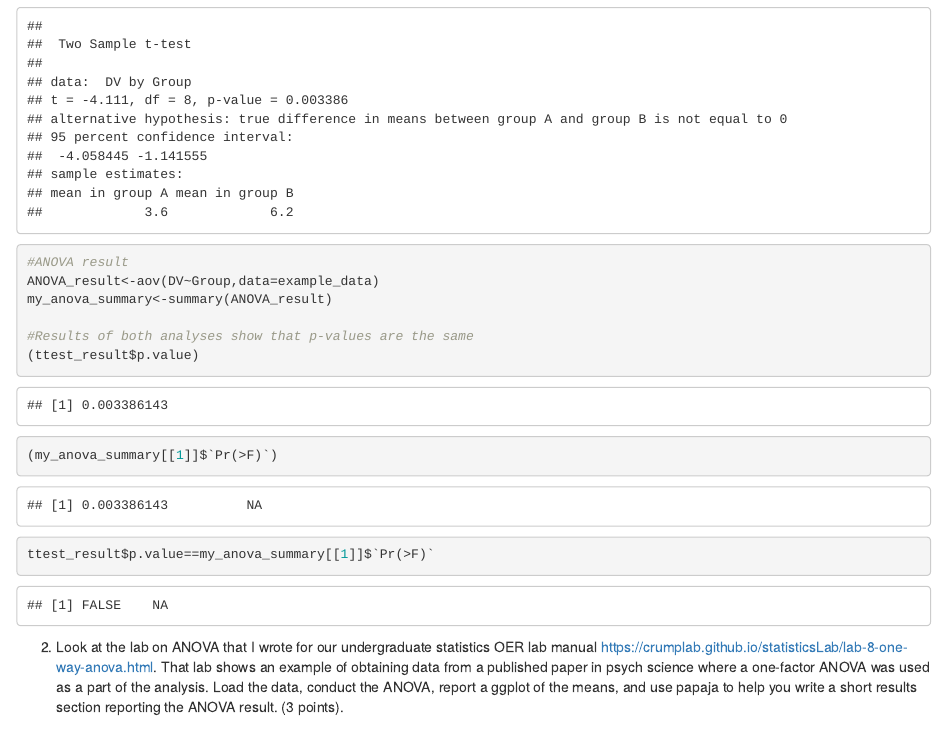
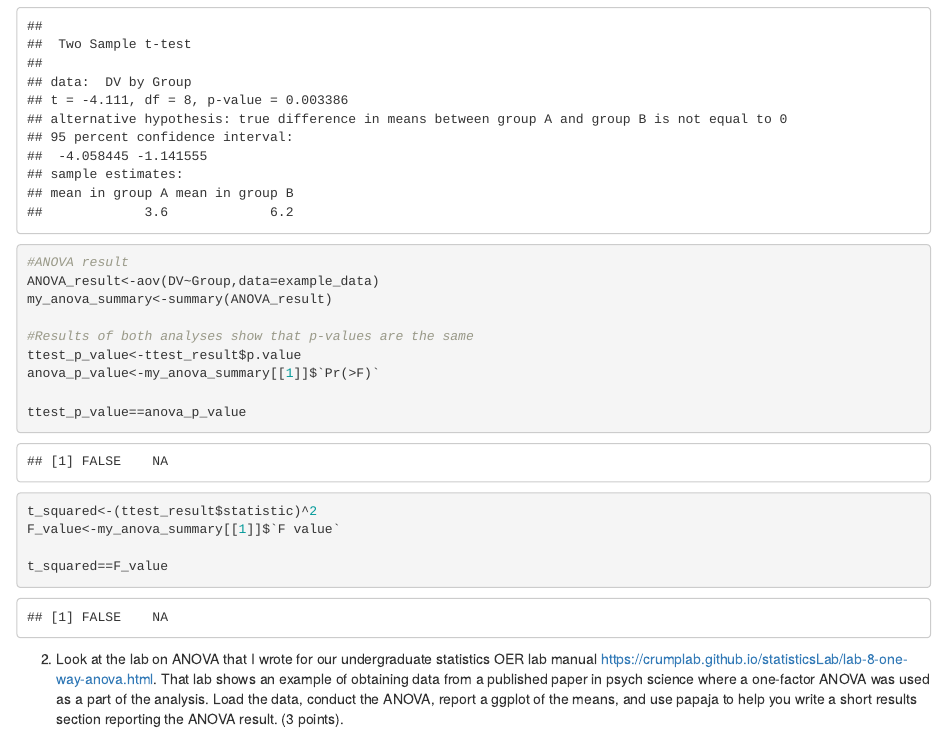
Before and after one commit to SoyeonLeeBCCUNY/StatsLab2, an R Markdown document (Lab4.Rmd): the page in a window 1100 px wide, from 400 px down. Rendered offline with R 4.5, knitr and Pandoc, with nearby package versions; some code elsewhere in the file could not run offline.

Commit message:
finished now check answers

````diff
--- a/Lab4.Rmd
+++ b/Lab4.Rmd
@@ -30,10 +30,15 @@ ANOVA_result<-aov(DV~Group,data=example_data)
 my_anova_summary<-summary(ANOVA_result)
 
 #Results of both analyses show that p-values are the same
-(ttest_result$p.value)
-(my_anova_summary[[1]]$`Pr(>F)`)
+ttest_p_value<-ttest_result$p.value
+anova_p_value<-my_anova_summary[[1]]$`Pr(>F)`
 
-ttest_result$p.value==my_anova_summary[[1]]$`Pr(>F)`
+ttest_p_value==anova_p_value
+
+t_squared<-(ttest_result$statistic)^2
+F_value<-my_anova_summary[[1]]$`F value`
+
+t_squared==F_value
 ```
 
 2. Look at the lab on ANOVA that I wrote for our undergraduate statistics OER lab manual https://crumplab.github.io/statisticsLab/lab-8-one-way-anova.html. That lab shows an example of obtaining data from a published paper in psych science where a one-factor ANOVA was used as a part of the analysis. Load the data, conduct the ANOVA, report a ggplot of the means, and use papaja to help you write a short results section reporting the ANOVA result. (3 points).
````
Also changed, not shown: Lab4.html (added), Lab4.Rmd (4 more changed lines).
